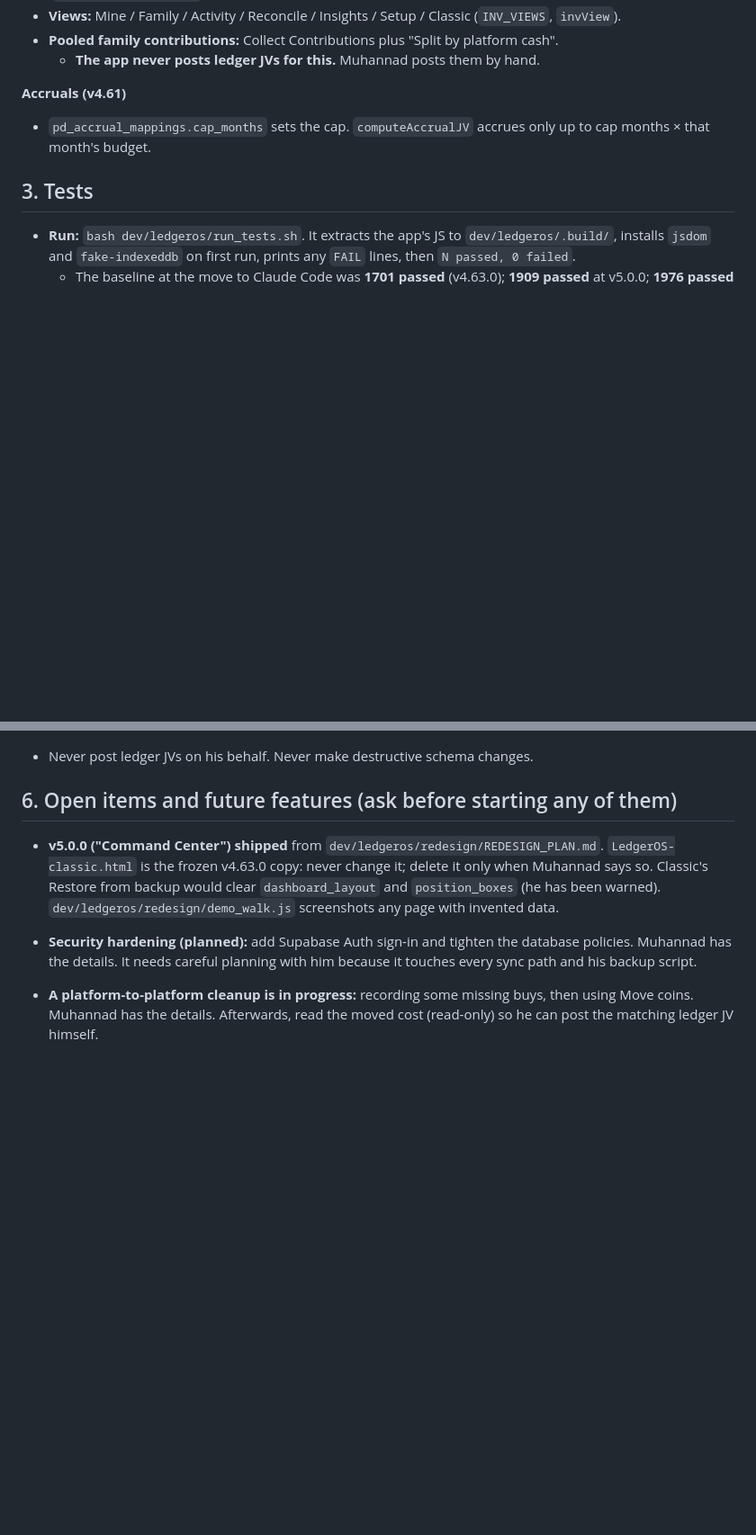
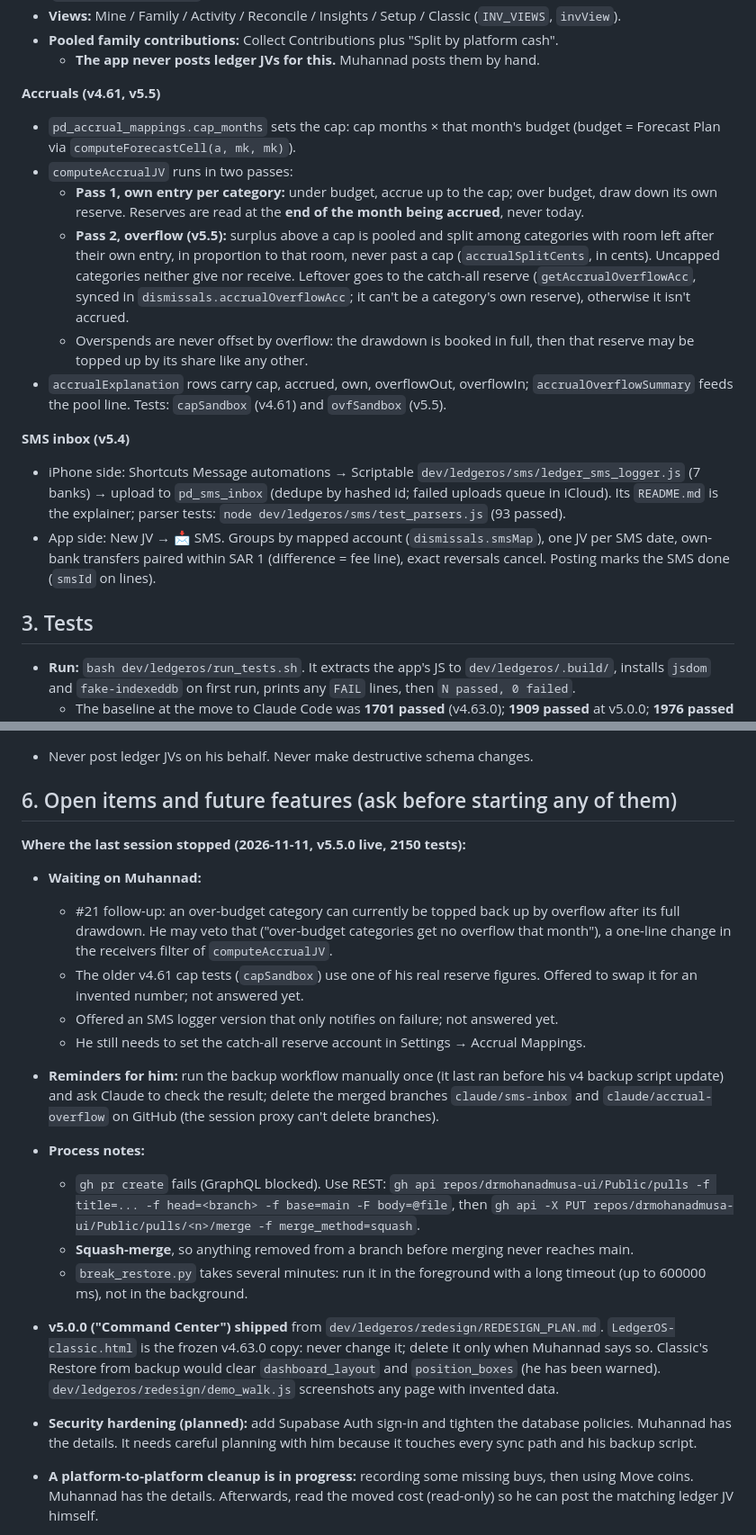
Before and after one commit to drmohanadmusa-ui/Public, a Markdown page: .claude/rules/ledgeros.md, 2 parts joined by grey strips. Shown at 90% size. Drawn GitHub-style; blank space fills up the shorter version.

Commit message:
LedgerOS handover: rules file updated for v5.5.0 and open items (#11)
Claude-Session: https://claude.ai/code/session_01WGYRz1gE7dbqAK3EoKowWT

Co-authored-by: Claude <noreply@anthropic.com>

```diff
--- a/.claude/rules/ledgeros.md
+++ b/.claude/rules/ledgeros.md
@@ -67,8 +67,17 @@ The app is a single HTML file: inline CSS and JS, no build step, no framework, a
 - **Pooled family contributions:** Collect Contributions plus "Split by platform cash".
   - **The app never posts ledger JVs for this.** Muhannad posts them by hand.
 
-**Accruals (v4.61)**
-- `pd_accrual_mappings.cap_months` sets the cap. `computeAccrualJV` accrues only up to cap months × that month's budget.
+**Accruals (v4.61, v5.5)**
+- `pd_accrual_mappings.cap_months` sets the cap: cap months × that month's budget (budget = Forecast Plan via `computeForecastCell(a, mk, mk)`).
+- `computeAccrualJV` runs in two passes:
+  - **Pass 1, own entry per category:** under budget, accrue up to the cap; over budget, draw down its own reserve. Reserves are read at the **end of the month being accrued**, never today.
+  - **Pass 2, overflow (v5.5):** surplus above a cap is pooled and split among categories with room left after their own entry, in proportion to that room, never past a cap (`accrualSplitCents`, in cents). Uncapped categories neither give nor receive. Leftover goes to the catch-all reserve (`getAccrualOverflowAcc`, synced in `dismissals.accrualOverflowAcc`; it can't be a category's own reserve), otherwise it isn't accrued.
+  - Overspends are never offset by overflow: the drawdown is booked in full, then that reserve may be topped up by its share like any other.
+- `accrualExplanation` rows carry cap, accrued, own, overflowOut, overflowIn; `accrualOverflowSummary` feeds the pool line. Tests: `capSandbox` (v4.61) and `ovfSandbox` (v5.5).
+
+**SMS inbox (v5.4)**
+- iPhone side: Shortcuts Message automations → Scriptable `dev/ledgeros/sms/ledger_sms_logger.js` (7 banks) → upload to `pd_sms_inbox` (dedupe by hashed id; failed uploads queue in iCloud). Its `README.md` is the explainer; parser tests: `node dev/ledgeros/sms/test_parsers.js` (93 passed).
+- App side: New JV → 📩 SMS. Groups by mapped account (`dismissals.smsMap`), one JV per SMS date, own-bank transfers paired within SAR 1 (difference = fee line), exact reversals cancel. Posting marks the SMS done (`smsId` on lines).
 
 ## 3. Tests
 
@@ -99,6 +108,18 @@ The app is a single HTML file: inline CSS and JS, no build step, no framework, a
 - Never post ledger JVs on his behalf. Never make destructive schema changes.
 
 ## 6. Open items and future features (ask before starting any of them)
+
+**Where the last session stopped (2026-11-11, v5.5.0 live, 2150 tests):**
+- **Waiting on Muhannad:**
+  - #21 follow-up: an over-budget category can currently be topped back up by overflow after its full drawdown. He may veto that ("over-budget categories get no overflow that month"), a one-line change in the receivers filter of `computeAccrualJV`.
+  - The older v4.61 cap tests (`capSandbox`) use one of his real reserve figures. Offered to swap it for an invented number; not answered yet.
+  - Offered an SMS logger version that only notifies on failure; not answered yet.
+  - He still needs to set the catch-all reserve account in Settings → Accrual Mappings.
+- **Reminders for him:** run the backup workflow manually once (it last ran before his v4 backup script update) and ask Claude to check the result; delete the merged branches `claude/sms-inbox` and `claude/accrual-overflow` on GitHub (the session proxy can't delete branches).
+- **Process notes:**
+  - `gh pr create` fails (GraphQL blocked). Use REST: `gh api repos/drmohanadmusa-ui/Public/pulls -f title=... -f head=<branch> -f base=main -F body=@file`, then `gh api -X PUT repos/drmohanadmusa-ui/Public/pulls/<n>/merge -f merge_method=squash`.
+  - **Squash-merge**, so anything removed from a branch before merging never reaches main.
+  - `break_restore.py` takes several minutes: run it in the foreground with a long timeout (up to 600000 ms), not in the background.
 
 - **v5.0.0 ("Command Center") shipped** from `dev/ledgeros/redesign/REDESIGN_PLAN.md`. `LedgerOS-classic.html` is the frozen v4.63.0 copy: never change it; delete it only when Muhannad says so. Classic's Restore from backup would clear `dashboard_layout` and `position_boxes` (he has been warned). `dev/ledgeros/redesign/demo_walk.js` screenshots any page with invented data.
 
```
Also changed, not shown: other parts of .claude/rules/ledgeros.md (+1 -1 lines), dev/ledgeros/FEEDBACK.md (+2 -0 lines), 1 other file.
